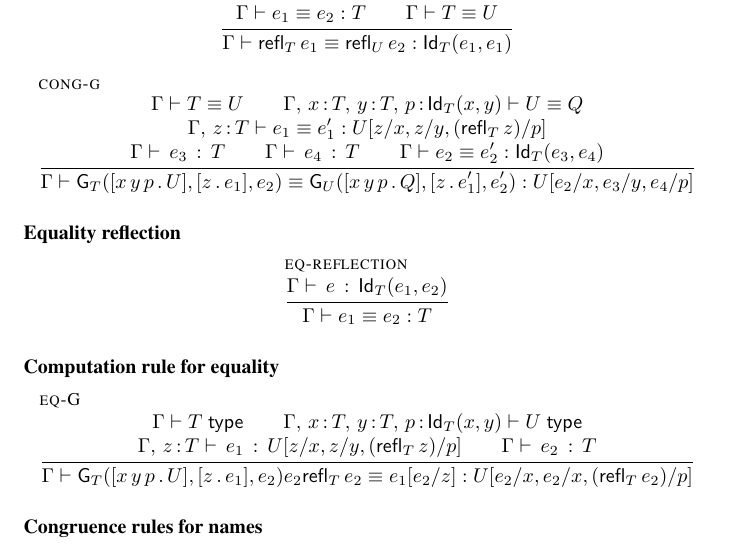
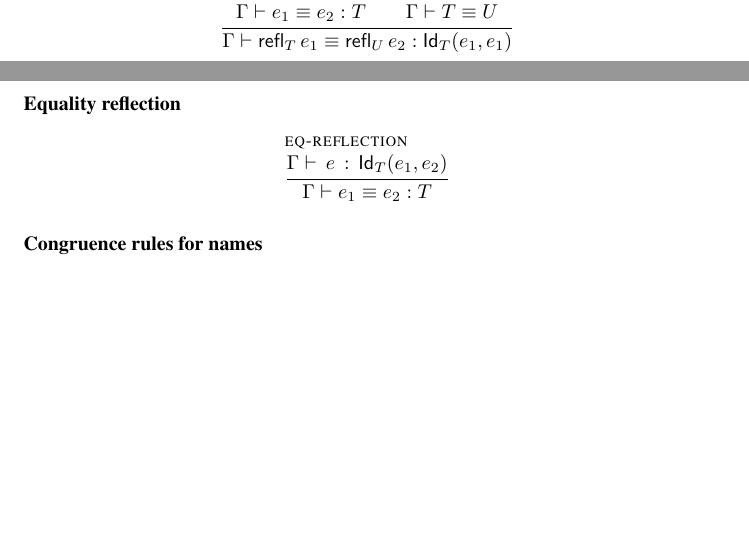
Before and after one commit to Andromedans/andromeda, a LaTeX document (doc/brazil.tex): part of page 7 of 17 before the commit and two parts of pages 6 and 7 of 16 after it, the two joined at a grey line, cut so that both start at the same text, the shorter picture padded with empty space. Compiled offline with pdfLaTeX.

Commit message:
Remove G

```diff
--- a/doc/brazil.tex
+++ b/doc/brazil.tex
@@ -59,9 +59,7 @@
 \newcommand{\JuEqual}[3]{\mathsf{Id}_{#1}(#2,#3)} % Judgmental Equality type
 
 \newcommand{\PrElim}[4]{\mathsf{J}_{#1}(#2, #3, #4)} % Propositional equality eliminator
-\newcommand{\JuElim}[4]{\mathsf{G}_{#1}(#2, #3, #4)} % Judgmental equality eliminator
 \newcommand{\PrElimS}[3]{\mathsf{J}(#1, #2, #3)} % Synthesizing propositional equality eliminator
-\newcommand{\JuElimS}[3]{\mathsf{G}(#1, #2, #3)} % Synthesizing propositional equality eliminator
 
 \newcommand{\prRefl}[1]{\mathop{\mathsf{idpath}_{#1}}}  % Propositional refl
 \newcommand{\juRefl}[1]{\mathop{\mathsf{refl}_{#1}}}    % Judgmental refl
@@ -709,32 +679,6 @@ General rules:
 {\eqterm{\G}{\e_1}{\e_2}{\T}\\
  \eqtype{\G}{\T}{\U}}
 {\eqterm{\G}{\juRefl{\T} \e_1}{\juRefl{\U} \e_2}{\JuEqual{\T}{\e_1}{\e_1}}}
-
-\infer[\rulename{cong-g}]
-  {\eqtype{\G}{\T}{\U} \\
-   \eqtype{
-     \ctxextend{\ctxextend{\ctxextend{\G}{x}{\T}}{y}{\T}}{p}{\JuEqual{\T}{x}{y}}
-   }{\U}{Q} \\\\
-   \eqterm{\ctxextend{\G}{z}{\T}}{\e_1}{\e'_1}{\substs{\U}{z/x, z/y, (\juRefl{\T} z)/p}}
-   \\\\
-   \isterm{\G}{\e_3}{T} \\
-   \isterm{\G}{\e_4}{T} \\
-   \eqterm{\G}{\e_2}{\e'_2}{\JuEqual{\T}{\e_3}{\e_4}}
-  }
-  {\eqterm
-     {\G}
-     {\JuElim{\T}
-        {\abst{x\,y\,p}{\U}}
-        {\abst{z}{\e_1}}
-        {\e_2}
-     }
-     {\JuElim{\U}
-        {\abst{x\,y\,p}{Q}}
-        {\abst{z}{\e'_1}}
-        {\e'_2}
-     }
-     {\substs{\U}{\e_2/x, \e_3/y, \e_4/p}}
-  }
 \end{mathpar}
 
 
@@ -746,39 +690,6 @@ General rules:
   {\isterm{\G}{\e}{\JuEqual{\T}{\e_1}{\e_2}}}
   {\eqterm{\G}{\e_1}{\e_2}{\T}}
 \end{mathpar}
-
-
-\paragraph{Computation rule for equality}
-
-%
-\begin{mathpar}
-  \infer[\rulename{eq-G}]
-  {\istype{\G}{\T}
-   \\
-   \istype{
-     \ctxextend{\ctxextend{\ctxextend{\G}{x}{\T}}{y}{\T}}{p}{\JuEqual{\T}{x}{y}}
-   }{\U}
-   \\\\
-   \isterm
-     {\ctxextend{\G}{z}{\T}}
-     {\e_1}
-     {\substs{\U}{z/x, z/y, (\juRefl{\T} z)/p}}
-   \\
-   \isterm{\G}{\e_2}{\T}
-  }
-  {\eqterm{\G}
-   {\JuElim{\T}
-        {\abst{x\,y\,p}{\U}}
-        {\abst{z}{\e_1}}
-        {\e_2}
-        {\e_2}
-        {\juRefl{\T} \e_2}
-   }
-   {\subst{\e_1}{z}{\e_2}}
-   {\substs{\U}{\e_2/x, \e_2/x, (\juRefl{T} \e_2)/p}}
-  }
-\end{mathpar}
-
 
 \paragraph{Congruence rules for names}
 
```
Also changed, not shown: doc/brazil.tex (66 more changed lines).
